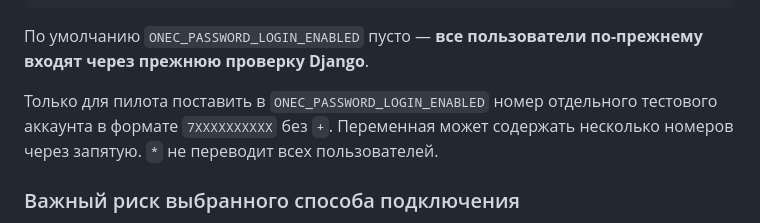
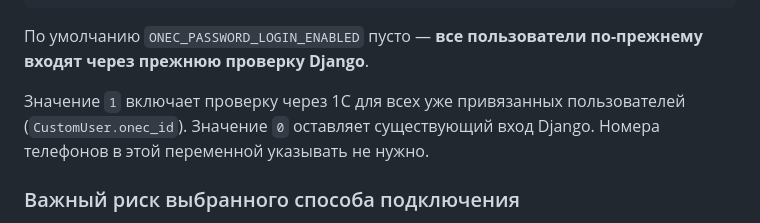
Before and after one commit to Rysal228/backMag, a Markdown page: docs/onec-password-login-pilot.md, the part around the change. GitHub-like rendering.

Commit message:
docs(auth): fix inaccurate enabled-switch instructions

```diff
--- a/docs/onec-password-login-pilot.md
+++ b/docs/onec-password-login-pilot.md
@@ -29,10 +29,7 @@ ONEC_PASSWORD_LOGIN_ENABLED=0
 По умолчанию `ONEC_PASSWORD_LOGIN_ENABLED` пусто — **все пользователи
 по-прежнему входят через прежнюю проверку Django**.
 
-Только для пилота поставить в `ONEC_PASSWORD_LOGIN_ENABLED`
-номер отдельного тестового аккаунта в формате `7XXXXXXXXXX`
-без `+`. Переменная может содержать несколько номеров через запятую.
-`*` не переводит всех пользователей.
+Значение `1` включает проверку через 1С для всех уже привязанных пользователей (`CustomUser.onec_id`). Значение `0` оставляет существующий вход Django. Номера телефонов в этой переменной указывать не нужно.
 
 ### Важный риск выбранного способа подключения
 
```
